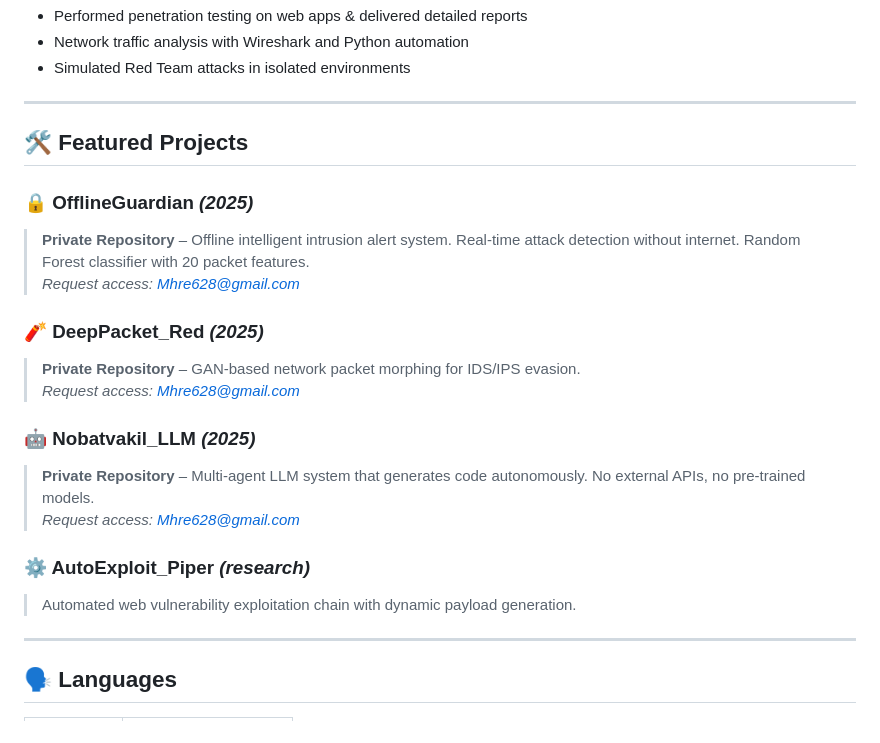
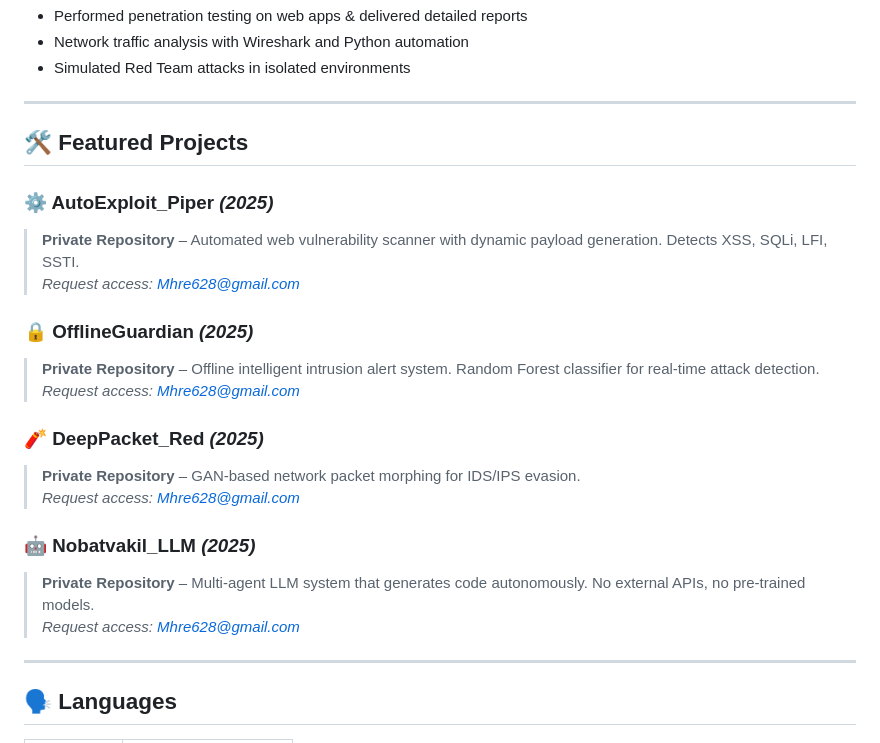
Before and after one commit to mhrezaeii/Mhrezaeii, a Markdown page: README.md, the part around the change. GitHub-like rendering.

```diff
--- a/README.md
+++ b/README.md
@@ -65,8 +65,12 @@ No formal certificates — just **working code, real projects, and continuous le
 
 ## 🛠️ Featured Projects
 
+### ⚙️ AutoExploit_Piper *(2025)*
+> **Private Repository** – Automated web vulnerability scanner with dynamic payload generation. Detects XSS, SQLi, LFI, SSTI.
+> *Request access: [Mhre628@gmail.com](mailto:Mhre628@gmail.com)*
+
 ### 🔒 OfflineGuardian *(2025)*
-> **Private Repository** – Offline intelligent intrusion alert system. Real-time attack detection without internet. Random Forest classifier with 20 packet features.
+> **Private Repository** – Offline intelligent intrusion alert system. Random Forest classifier for real-time attack detection.
 > *Request access: [Mhre628@gmail.com](mailto:Mhre628@gmail.com)*
 
 ### 🧨 DeepPacket_Red *(2025)*
@@ -77,9 +81,6 @@ No formal certificates — just **working code, real projects, and continuous le
 > **Private Repository** – Multi-agent LLM system that generates code autonomously. No external APIs, no pre-trained models.
 > *Request access: [Mhre628@gmail.com](mailto:Mhre628@gmail.com)*
 
-### ⚙️ AutoExploit_Piper *(research)*
-> Automated web vulnerability exploitation chain with dynamic payload generation.
->
 ---
 
 ## 🗣️ Languages
```
